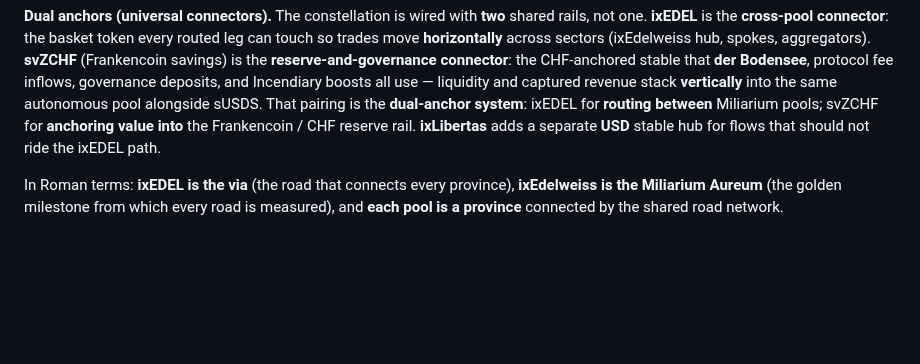
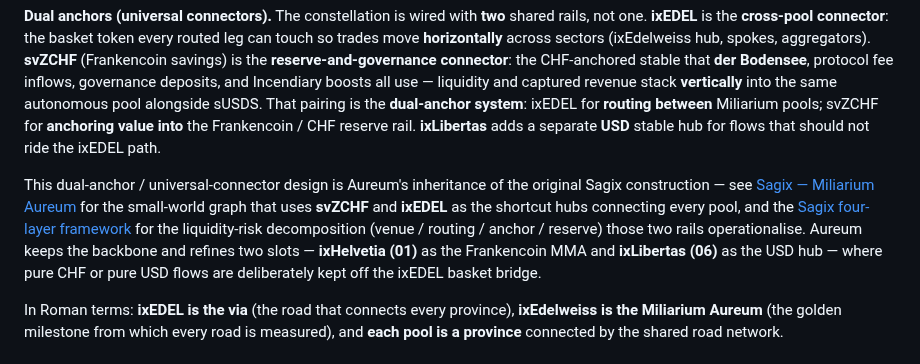
Before and after one commit to aummfi-bit/aumm-site, a Markdown page: 02_mental_model.md, the part around the change. GitHub-like rendering; blank space fills up the shorter version.

```diff
--- a/02_mental_model.md
+++ b/02_mental_model.md
@@ -75,6 +75,8 @@ Twenty-six of the 28 Miliarium pools hold **ixEDEL** as a routing anchor (typica
 
 **Dual anchors (universal connectors).** The constellation is wired with **two** shared rails, not one. **ixEDEL** is the **cross-pool connector**: the basket token every routed leg can touch so trades move **horizontally** across sectors (ixEdelweiss hub, spokes, aggregators). **svZCHF** (Frankencoin savings) is the **reserve-and-governance connector**: the CHF-anchored stable that **der Bodensee**, protocol fee inflows, governance deposits, and Incendiary boosts all use — liquidity and captured revenue stack **vertically** into the same autonomous pool alongside sUSDS. That pairing is the **dual-anchor system**: ixEDEL for **routing between** Miliarium pools; svZCHF for **anchoring value into** the Frankencoin / CHF reserve rail. **ixLibertas** adds a separate **USD** stable hub for flows that should not ride the ixEDEL path.
 
+This dual-anchor / universal-connector design is Aureum's inheritance of the original Sagix construction — see [Sagix — Miliarium Aureum](https://www.sagix.io/sagix-miliarium-aureum/) for the small-world graph that uses **svZCHF** and **ixEDEL** as the shortcut hubs connecting every pool, and the [Sagix four-layer framework](https://www.sagix.io/our-layer-framework/) for the liquidity-risk decomposition (venue / routing / anchor / reserve) those two rails operationalise. Aureum keeps the backbone and refines two slots — **ixHelvetia (01)** as the Frankencoin MMA and **ixLibertas (06)** as the USD hub — where pure CHF or pure USD flows are deliberately kept off the ixEDEL basket bridge.
+
 In Roman terms: **ixEDEL is the via** (the road that connects every province), **ixEdelweiss is the Miliarium Aureum** (the golden milestone from which every road is measured), and **each pool is a province** connected by the shared road network.
 
 ## iv. Emission Regimes
```
Also changed, not shown: 03_theoretical_foundation.md (+2 -0 lines), 05_miliarium_aureum.md (+2 -0 lines).
